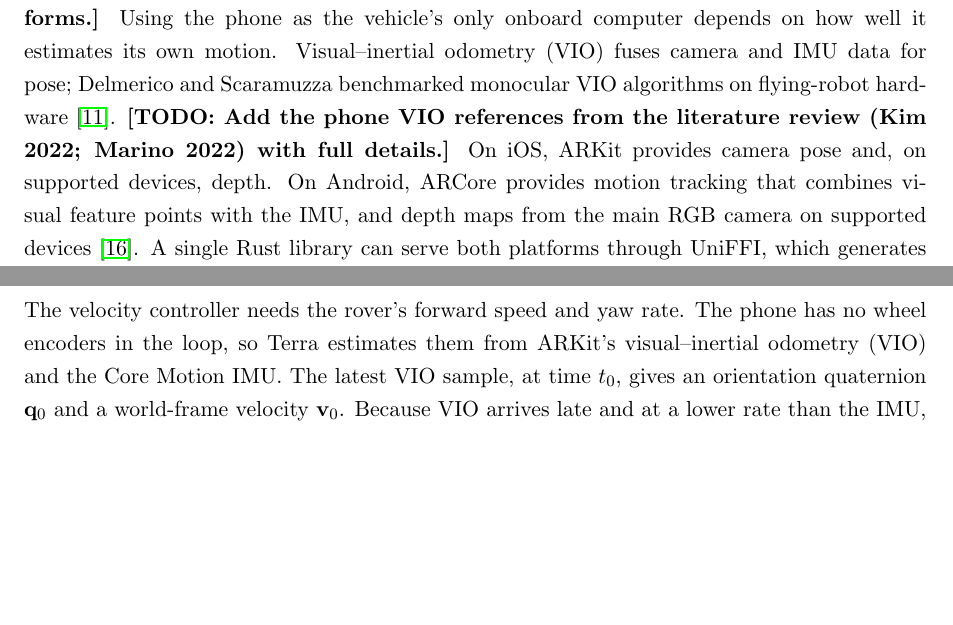
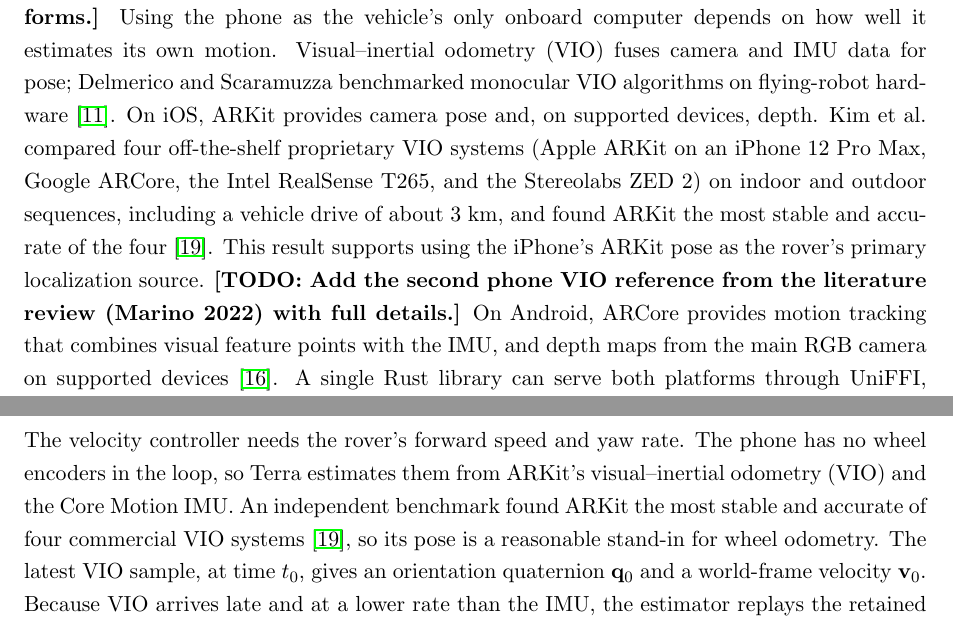
Before and after one commit to Super-Yojan/Masters-Thesis, a LaTeX thesis (thesis/thesis_draft.tex, which reads thesis/chapters/ch1_background.tex, thesis/chapters/ch5_autonomy.tex): two parts of pages 14 and 37 of 48, joined at a grey line, cut so that both start at the same text, the shorter picture padded with empty space. Compiled offline with pdfLaTeX.

Commit message:
Cite Kim et al. 2022 ARKit VIO benchmark for iPhone localization (#10)
Claude-Session: https://claude.ai/code/session_01GJCTJdSBZNLVQes74Tn6uu

Co-authored-by: Claude <noreply@anthropic.com>

```diff
--- a/thesis/chapters/ch1_background.tex
+++ b/thesis/chapters/ch1_background.tex
@@ -160,8 +160,10 @@
 \todo{Cite prior smartphone-based robots and phone-as-controller platforms.}
 Using the phone as the vehicle's only onboard computer depends on how well it estimates its own motion.
 Visual--inertial odometry (VIO) fuses camera and IMU data for pose; Delmerico and Scaramuzza benchmarked monocular VIO algorithms on flying-robot hardware~\citep{delmerico2018benchmark}.
-\todo{Add the phone VIO references from the literature review (Kim 2022; Marino 2022) with full details.}
 On iOS, ARKit provides camera pose and, on supported devices, depth.
+Kim et al.\ compared four off-the-shelf proprietary VIO systems (Apple ARKit on an iPhone~12 Pro Max, Google ARCore, the Intel RealSense T265, and the Stereolabs ZED~2) on indoor and outdoor sequences, including a vehicle drive of about 3~km, and found ARKit the most stable and accurate of the four~\citep{kim2022benchmark}.
+This result supports using the iPhone's ARKit pose as the rover's primary localization source.
+\todo{Add the second phone VIO reference from the literature review (Marino 2022) with full details.}
 On Android, ARCore provides motion tracking that combines visual feature points with the IMU, and depth maps from the main RGB camera on supported devices~\citep{arcore2026fundamentals}.
 A single Rust library can serve both platforms through UniFFI, which generates Swift and Kotlin bindings~\citep{uniffi2026}.
 
--- a/thesis/chapters/ch5_autonomy.tex
+++ b/thesis/chapters/ch5_autonomy.tex
@@ -50,6 +50,7 @@
 
 The velocity controller needs the rover's forward speed and yaw rate.
 The phone has no wheel encoders in the loop, so Terra estimates them from ARKit's visual--inertial odometry (VIO) and the Core Motion IMU.
+An independent benchmark found ARKit the most stable and accurate of four commercial VIO systems~\citep{kim2022benchmark}, so its pose is a reasonable stand-in for wheel odometry.
 The latest VIO sample, at time $t_0$, gives an orientation quaternion $\mathbf{q}_0$ and a world-frame velocity $\mathbf{v}_0$.
 Because VIO arrives late and at a lower rate than the IMU, the estimator replays the retained IMU samples $(\mathbf{a}_k, \boldsymbol{\omega}_k)$ from $t_0$ to the current time.
 For each interval $\delta_k$,
```
Also changed, not shown: thesis/references.bib (+11 -0 lines).
